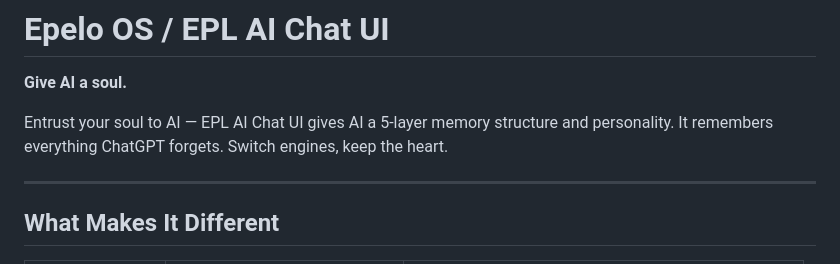
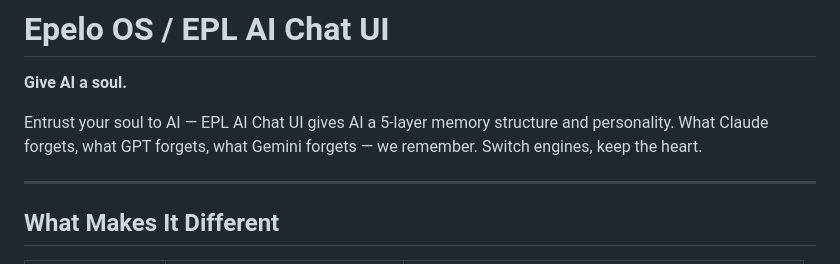
Before and after one commit to seiwa-t/epl-ai-chat-ui, a Markdown page: README_en.md, the part around the change. GitHub-like rendering.

Commit message:
docs: lead with multi-engine forgetting parallel

```diff
--- a/README_en.md
+++ b/README_en.md
@@ -5,7 +5,7 @@ English | [日本語](README.md)
 **Give AI a soul.**
 
 Entrust your soul to AI — EPL AI Chat UI gives AI a 5-layer memory structure and personality.
-It remembers everything ChatGPT forgets. Switch engines, keep the heart.
+What Claude forgets, what GPT forgets, what Gemini forgets — we remember. Switch engines, keep the heart.
 
 ---
 
```
Also changed, not shown: README.md (+1 -1 lines).
